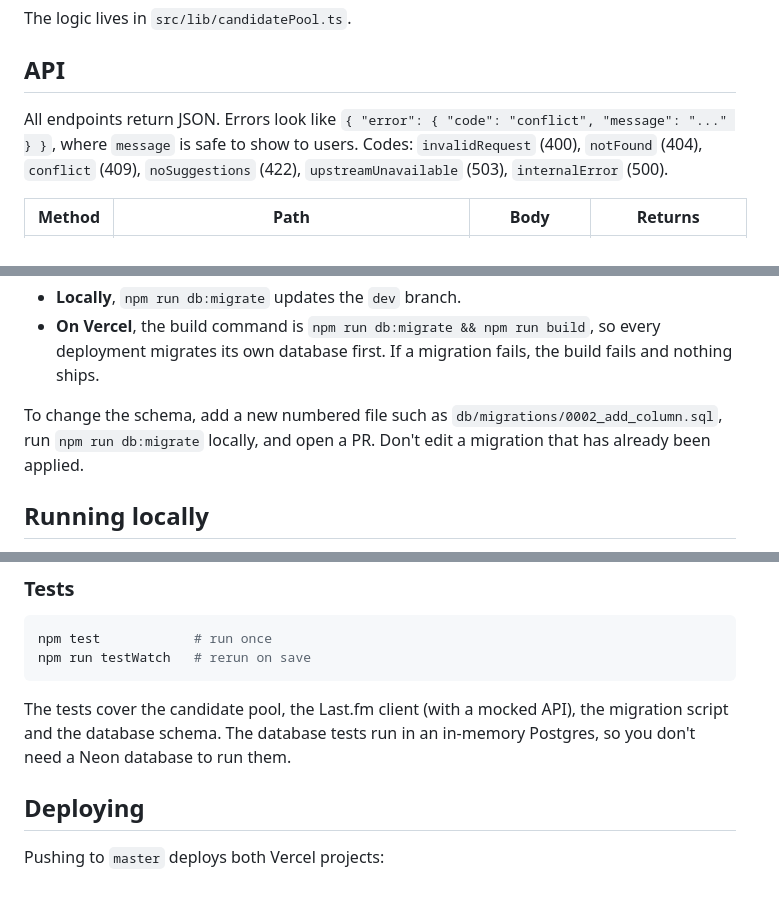
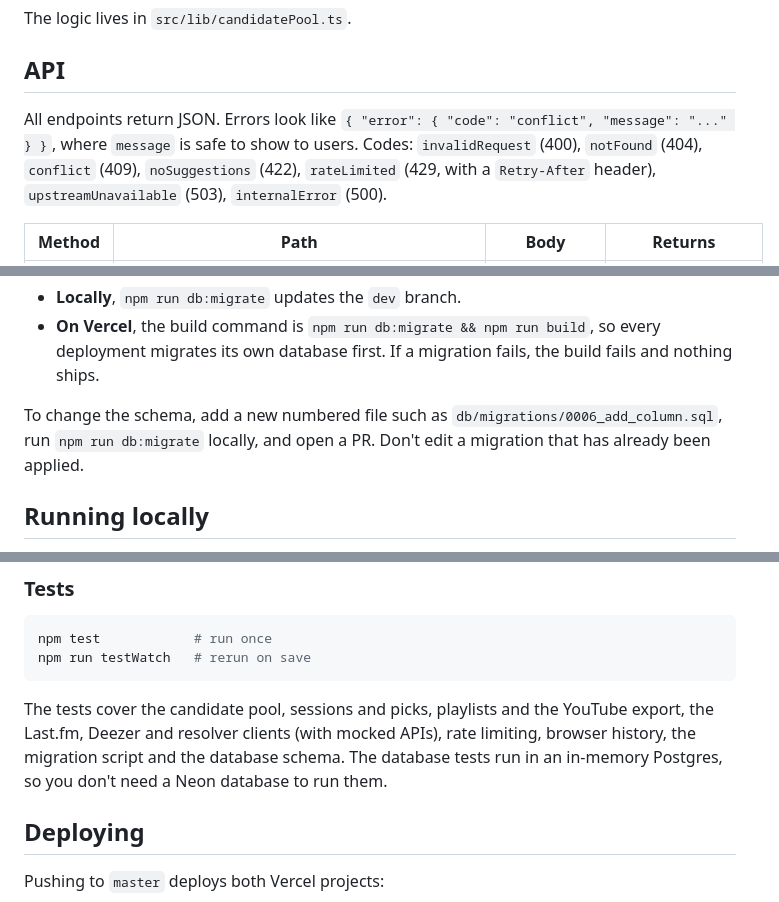
Before and after one commit to 2SikNinja/Media-Recommender, a Markdown page: README.md, 3 parts joined by grey strips. GitHub-like rendering.

````diff
--- a/README.md
+++ b/README.md
@@ -37,7 +95,7 @@ The logic lives in `src/lib/candidatePool.ts`.
 
 ## API
 
-All endpoints return JSON. Errors look like `{ "error": { "code": "conflict", "message": "..." } }`, where `message` is safe to show to users. Codes: `invalidRequest` (400), `notFound` (404), `conflict` (409), `noSuggestions` (422), `upstreamUnavailable` (503), `internalError` (500).
+All endpoints return JSON. Errors look like `{ "error": { "code": "conflict", "message": "..." } }`, where `message` is safe to show to users. Codes: `invalidRequest` (400), `notFound` (404), `conflict` (409), `noSuggestions` (422), `rateLimited` (429, with a `Retry-After` header), `upstreamUnavailable` (503), `internalError` (500).
 
 | Method | Path | Body | Returns |
 | --- | --- | --- | --- |
@@ -77,7 +140,7 @@ The `dev` branch has its own password, so local work and pull request previews n
 - **Locally**, `npm run db:migrate` updates the `dev` branch.
 - **On Vercel**, the build command is `npm run db:migrate && npm run build`, so every deployment migrates its own database first. If a migration fails, the build fails and nothing ships.
 
-To change the schema, add a new numbered file such as `db/migrations/0002_add_column.sql`, run `npm run db:migrate` locally, and open a PR. Don't edit a migration that has already been applied.
+To change the schema, add a new numbered file such as `db/migrations/0006_add_column.sql`, run `npm run db:migrate` locally, and open a PR. Don't edit a migration that has already been applied.
 
 ## Running locally
 
@@ -135,7 +198,7 @@ npm test            # run once
 npm run testWatch   # rerun on save
 ```
 
-The tests cover the candidate pool, the Last.fm client (with a mocked API), the migration script and the database schema. The database tests run in an in-memory Postgres, so you don't need a Neon database to run them.
+The tests cover the candidate pool, sessions and picks, playlists and the YouTube export, the Last.fm, Deezer and resolver clients (with mocked APIs), rate limiting, browser history, the migration script and the database schema. The database tests run in an in-memory Postgres, so you don't need a Neon database to run them.
 
 ## Deploying
 
````
Also changed, not shown: other parts of README.md (+68 -5 lines), docs/screenshots/home.png (added), docs/screenshots/playlist.png (added), docs/screenshots/round-mobile.png (added), docs/screenshots/round.png (added), 1 other file.
